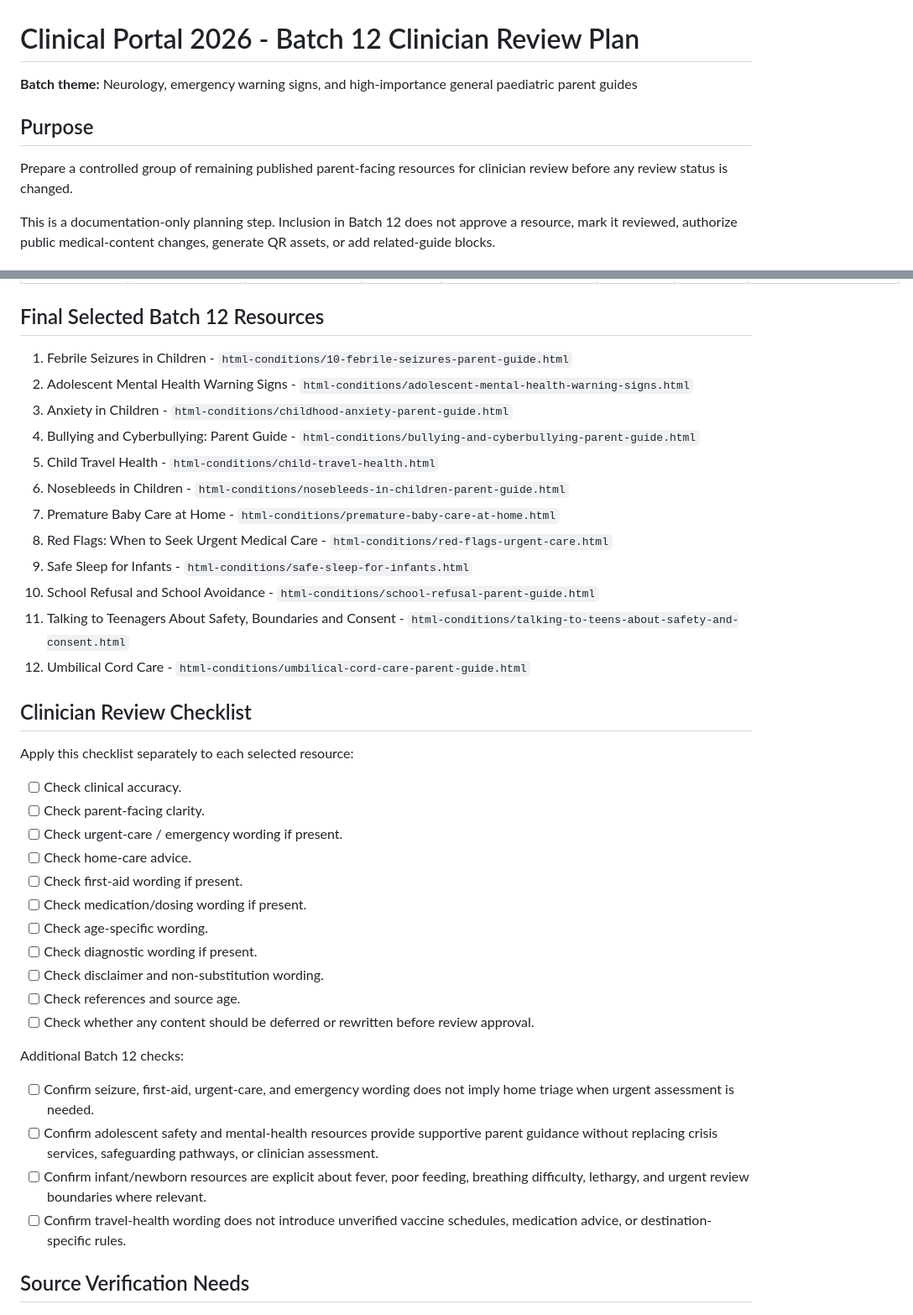
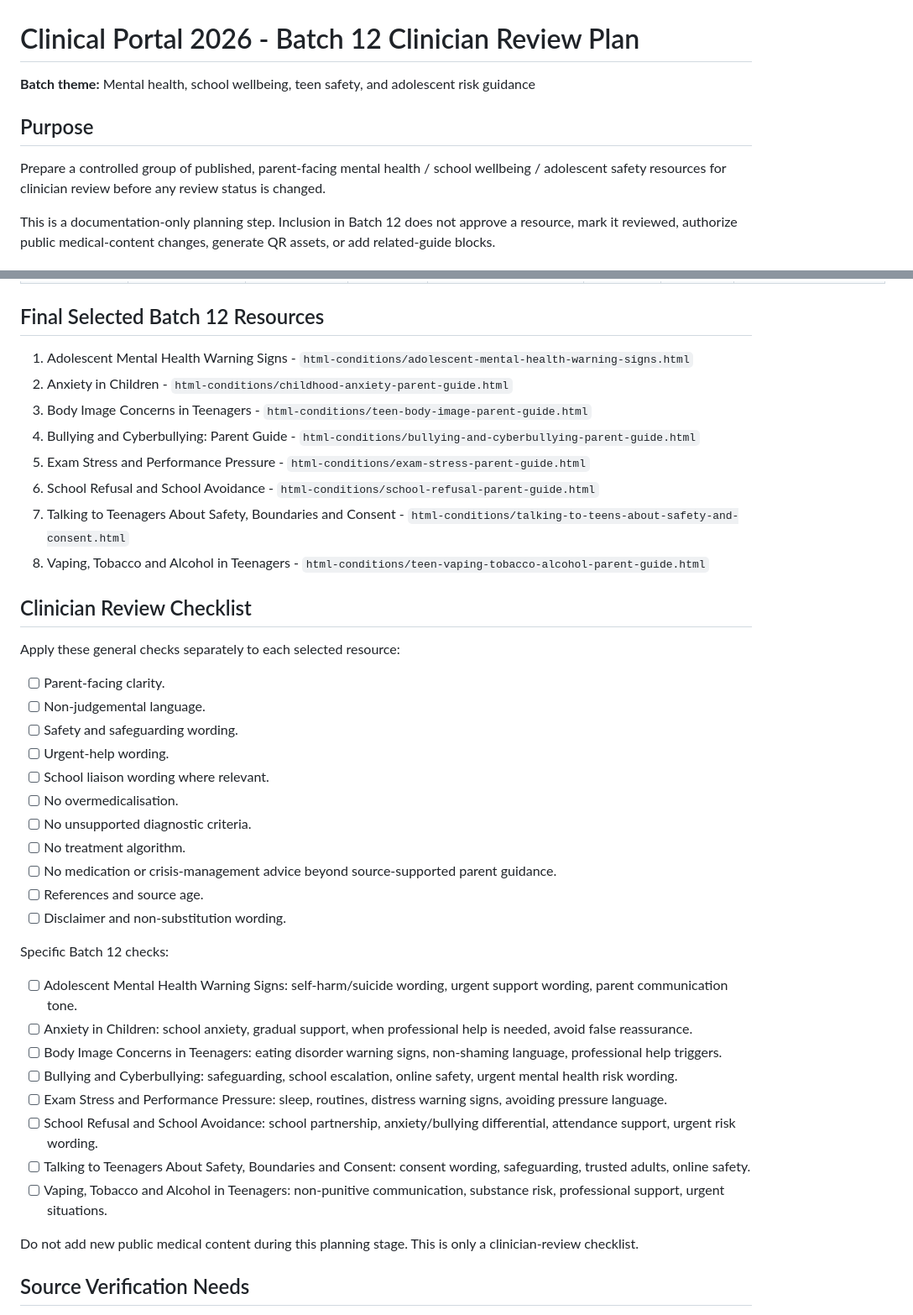
Before and after one commit to murali72spam-sketch/medical-portal, a Markdown page: docs/clinical-review/batch-12-clinician-review-plan.md, 2 parts joined by grey strips. Shown at 84% size. Drawn GitHub-style.

Commit message:
Plan Batch 12 clinician review

```diff
--- a/docs/clinical-review/batch-12-clinician-review-plan.md
+++ b/docs/clinical-review/batch-12-clinician-review-plan.md
@@ -1,10 +1,10 @@
 # Clinical Portal 2026 - Batch 12 Clinician Review Plan
 
-**Batch theme:** Neurology, emergency warning signs, and high-importance general paediatric parent guides
+**Batch theme:** Mental health, school wellbeing, teen safety, and adolescent risk guidance
 
 ## Purpose
 
-Prepare a controlled group of remaining published parent-facing resources for clinician review before any review status is changed.
+Prepare a controlled group of published, parent-facing mental health / school wellbeing / adolescent safety resources for clinician review before any review status is changed.
 
 This is a documentation-only planning step. Inclusion in Batch 12 does not approve a resource, mark it reviewed, authorize public medical-content changes, generate QR assets, or add related-guide blocks.
 
@@ -62,41 +51,43 @@ The final selected Batch 12 set uses the maximum batch size of 12 and prioritize
 
 ## Final Selected Batch 12 Resources
 
-1. Febrile Seizures in Children - `html-conditions/10-febrile-seizures-parent-guide.html`
-2. Adolescent Mental Health Warning Signs - `html-conditions/adolescent-mental-health-warning-signs.html`
-3. Anxiety in Children - `html-conditions/childhood-anxiety-parent-guide.html`
+1. Adolescent Mental Health Warning Signs - `html-conditions/adolescent-mental-health-warning-signs.html`
+2. Anxiety in Children - `html-conditions/childhood-anxiety-parent-guide.html`
+3. Body Image Concerns in Teenagers - `html-conditions/teen-body-image-parent-guide.html`
 4. Bullying and Cyberbullying: Parent Guide - `html-conditions/bullying-and-cyberbullying-parent-guide.html`
-5. Child Travel Health - `html-conditions/child-travel-health.html`
-6. Nosebleeds in Children - `html-conditions/nosebleeds-in-children-parent-guide.html`
-7. Premature Baby Care at Home - `html-conditions/premature-baby-care-at-home.html`
-8. Red Flags: When to Seek Urgent Medical Care - `html-conditions/red-flags-urgent-care.html`
-9. Safe Sleep for Infants - `html-conditions/safe-sleep-for-infants.html`
-10. School Refusal and School Avoidance - `html-conditions/school-refusal-parent-guide.html`
-11. Talking to Teenagers About Safety, Boundaries and Consent - `html-conditions/talking-to-teens-about-safety-and-consent.html`
-12. Umbilical Cord Care - `html-conditions/umbilical-cord-care-parent-guide.html`
+5. Exam Stress and Performance Pressure - `html-conditions/exam-stress-parent-guide.html`
+6. School Refusal and School Avoidance - `html-conditions/school-refusal-parent-guide.html`
+7. Talking to Teenagers About Safety, Boundaries and Consent - `html-conditions/talking-to-teens-about-safety-and-consent.html`
+8. Vaping, Tobacco and Alcohol in Teenagers - `html-conditions/teen-vaping-tobacco-alcohol-parent-guide.html`
 
 ## Clinician Review Checklist
 
-Apply this checklist separately to each selected resource:
+Apply these general checks separately to each selected resource:
 
-- [ ] Check clinical accuracy.
-- [ ] Check parent-facing clarity.
-- [ ] Check urgent-care / emergency wording if present.
-- [ ] Check home-care advice.
-- [ ] Check first-aid wording if present.
-- [ ] Check medication/dosing wording if present.
-- [ ] Check age-specific wording.
-- [ ] Check diagnostic wording if present.
-- [ ] Check disclaimer and non-substitution wording.
-- [ ] Check references and source age.
-- [ ] Check whether any content should be deferred or rewritten before review approval.
+- [ ] Parent-facing clarity.
+- [ ] Non-judgemental language.
+- [ ] Safety and safeguarding wording.
+- [ ] Urgent-help wording.
+- [ ] School liaison wording where relevant.
+- [ ] No overmedicalisation.
+- [ ] No unsupported diagnostic criteria.
+- [ ] No treatment algorithm.
+- [ ] No medication or crisis-management advice beyond source-supported parent guidance.
+- [ ] References and source age.
+- [ ] Disclaimer and non-substitution wording.
 
-Additional Batch 12 checks:
+Specific Batch 12 checks:
 
-- [ ] Confirm seizure, first-aid, urgent-care, and emergency wording does not imply home triage when urgent assessment is needed.
-- [ ] Confirm adolescent safety and mental-health resources provide supportive parent guidance without replacing crisis services, safeguarding pathways, or clinician assessment.
-- [ ] Confirm infant/newborn resources are explicit about fever, poor feeding, breathing difficulty, lethargy, and urgent review boundaries where relevant.
-- [ ] Confirm travel-health wording does not introduce unverified vaccine schedules, medication advice, or destination-specific rules.
+- [ ] Adolescent Mental Health Warning Signs: self-harm/suicide wording, urgent support wording, parent communication tone.
+- [ ] Anxiety in Children: school anxiety, gradual support, when professional help is needed, avoid false reassurance.
+- [ ] Body Image Concerns in Teenagers: eating disorder warning signs, non-shaming language, professional help triggers.
+- [ ] Bullying and Cyberbullying: safeguarding, school escalation, online safety, urgent mental health risk wording.
+- [ ] Exam Stress and Performance Pressure: sleep, routines, distress warning signs, avoiding pressure language.
+- [ ] School Refusal and School Avoidance: school partnership, anxiety/bullying differential, attendance support, urgent risk wording.
+- [ ] Talking to Teenagers About Safety, Boundaries and Consent: consent wording, safeguarding, trusted adults, online safety.
+- [ ] Vaping, Tobacco and Alcohol in Teenagers: non-punitive communication, substance risk, professional support, urgent situations.
+
+Do not add new public medical content during this planning stage. This is only a clinician-review checklist.
 
 ## Source Verification Needs
 
```
Also changed, not shown: other parts of docs/clinical-review/batch-12-clinician-review-plan.md (+59 -44 lines).
